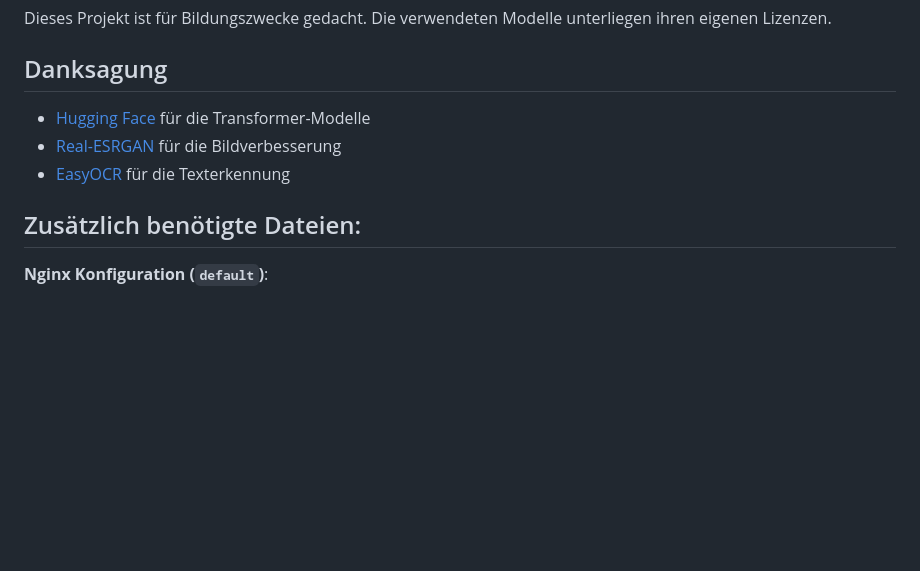
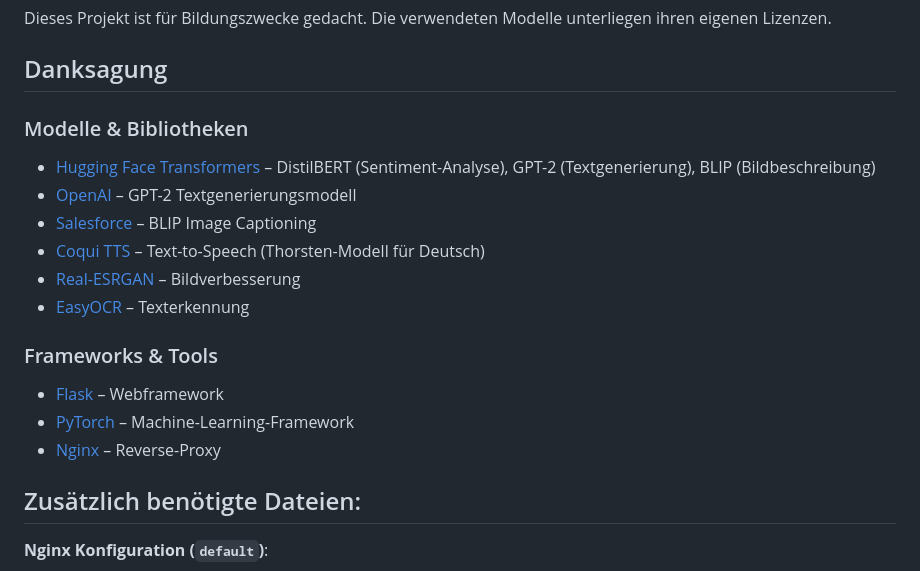
Before and after one commit to sheepfreak221/KI-Projekt_ITWorkshop, a Markdown page: README.md, the part around the change. GitHub-like rendering; blank space fills up the shorter version.

Commit message:
Danksagung aktualisiert

```diff
--- a/README.md
+++ b/README.md
@@ -195,9 +195,18 @@ Dieses Projekt ist für Bildungszwecke gedacht. Die verwendeten Modelle unterlie
 
 ## Danksagung
 
-- [Hugging Face](https://huggingface.co/) für die Transformer-Modelle
-- [Real-ESRGAN](https://github.com/xinntao/Real-ESRGAN) für die Bildverbesserung
-- [EasyOCR](https://github.com/JaidedAI/EasyOCR) für die Texterkennung
+### Modelle & Bibliotheken
+- [Hugging Face Transformers](https://github.com/huggingface/transformers) – DistilBERT (Sentiment-Analyse), GPT-2 (Textgenerierung), BLIP (Bildbeschreibung)
+- [OpenAI](https://openai.com/research/gpt-2) – GPT-2 Textgenerierungsmodell
+- [Salesforce](https://github.com/salesforce/BLIP) – BLIP Image Captioning
+- [Coqui TTS](https://github.com/coqui-ai/TTS) – Text-to-Speech (Thorsten-Modell für Deutsch)
+- [Real-ESRGAN](https://github.com/xinntao/Real-ESRGAN) – Bildverbesserung
+- [EasyOCR](https://github.com/JaidedAI/EasyOCR) – Texterkennung
+
+### Frameworks & Tools
+- [Flask](https://github.com/pallets/flask) – Webframework
+- [PyTorch](https://github.com/pytorch/pytorch) – Machine-Learning-Framework
+- [Nginx](https://nginx.org/) – Reverse-Proxy
 
 
 ## Zusätzlich benötigte Dateien:
```
